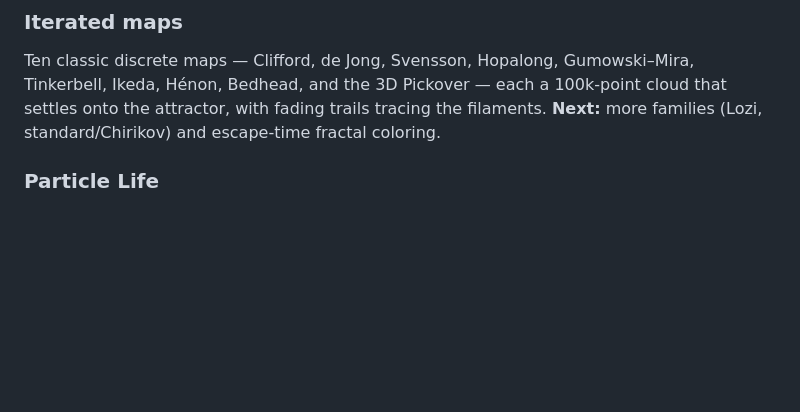
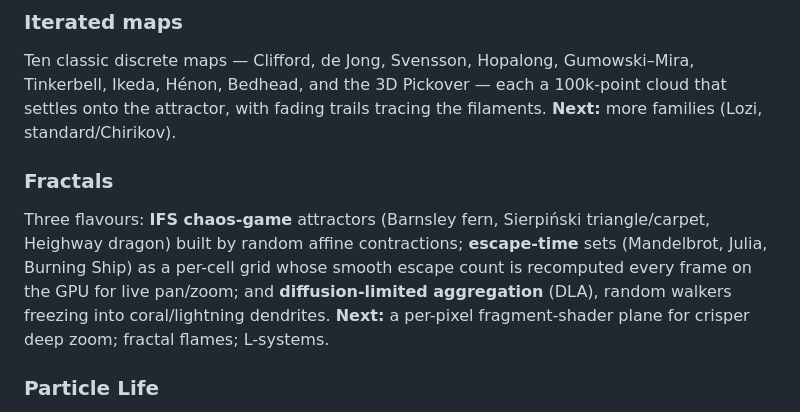
Before and after one commit to macncrash/realethersim, a Markdown page: README.md, the part around one of its changes. Rendered like a GitHub page; blank space fills up the shorter version.

```diff
--- a/README.md
+++ b/README.md
@@ -55,7 +58,14 @@ Lyapunov exponent, computed live (e.g. Lorenz ≈ 0.906, Chen ≈ 2.0), not visu
 Ten classic discrete maps — Clifford, de Jong, Svensson, Hopalong, Gumowski–Mira, Tinkerbell,
 Ikeda, Hénon, Bedhead, and the 3D Pickover — each a 100k-point cloud that settles onto the
 attractor, with fading trails tracing the filaments.
-**Next:** more families (Lozi, standard/Chirikov) and escape-time fractal coloring.
+**Next:** more families (Lozi, standard/Chirikov).
+
+### Fractals
+Three flavours: **IFS chaos-game** attractors (Barnsley fern, Sierpiński triangle/carpet, Heighway
+dragon) built by random affine contractions; **escape-time** sets (Mandelbrot, Julia, Burning Ship)
+as a per-cell grid whose smooth escape count is recomputed every frame on the GPU for live pan/zoom;
+and **diffusion-limited aggregation** (DLA), random walkers freezing into coral/lightning dendrites.
+**Next:** a per-pixel fragment-shader plane for crisper deep zoom; fractal flames; L-systems.
 
 ### Particle Life
 K species in a toroidal cube governed by a random **asymmetric interaction matrix** — universal
```
Also changed, not shown: other parts of README.md (+24 -15 lines).
